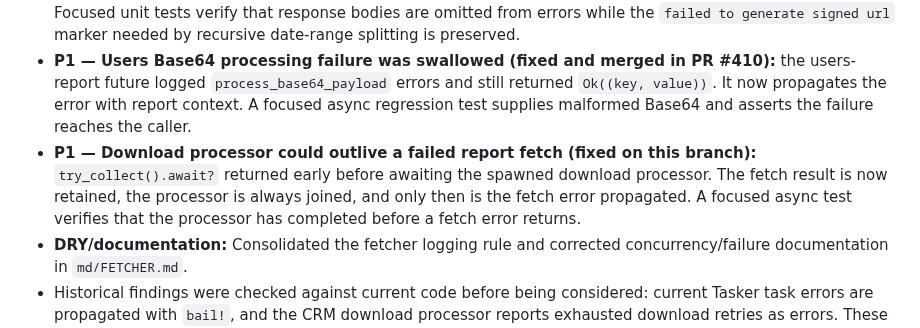
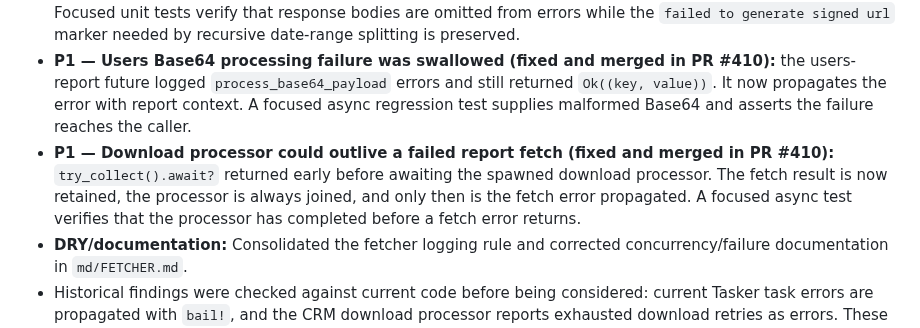
Before and after one commit to Mahmoudiismail/crm, a Markdown page: plan/full_repository_solid_dry_audit.md, the part around the change. Rendered like a GitHub page.

Commit message:
docs: clarify merged download processor fix

```diff
--- a/plan/full_repository_solid_dry_audit.md
+++ b/plan/full_repository_solid_dry_audit.md
@@ -6,7 +6,7 @@ The audit remediation was merged into `main` through [PR #410](https://github.co
 ## Confirmed findings and remediation
 - **Security/privacy — CRM response payload logging (implemented and merged in PR #410):** `src/crm/fetcher.rs` logged the full incomplete-reservation PATCH body and full CRM API response bodies at DEBUG; arbitrary response bodies were also embedded in several HTTP errors and malformed JSON contexts. Responses can contain signed download URLs, report data, and ticket IDs. The change now logs response metadata/byte count, omits PATCH body contents (logs only ticket count), and sanitizes HTTP/parse errors. Focused unit tests verify that response bodies are omitted from errors while the `failed to generate signed url` marker needed by recursive date-range splitting is preserved.
 - **P1 — Users Base64 processing failure was swallowed (fixed and merged in PR #410):** the users-report future logged `process_base64_payload` errors and still returned `Ok((key, value))`. It now propagates the error with report context. A focused async regression test supplies malformed Base64 and asserts the failure reaches the caller.
-- **P1 — Download processor could outlive a failed report fetch (fixed on this branch):** `try_collect().await?` returned early before awaiting the spawned download processor. The fetch result is now retained, the processor is always joined, and only then is the fetch error propagated. A focused async test verifies that the processor has completed before a fetch error returns.
+- **P1 — Download processor could outlive a failed report fetch (fixed and merged in PR #410):** `try_collect().await?` returned early before awaiting the spawned download processor. The fetch result is now retained, the processor is always joined, and only then is the fetch error propagated. A focused async test verifies that the processor has completed before a fetch error returns.
 - **DRY/documentation:** Consolidated the fetcher logging rule and corrected concurrency/failure documentation in `md/FETCHER.md`.
 - Historical findings were checked against current code before being considered: current Tasker task errors are propagated with `bail!`, and the CRM download processor reports exhausted download retries as errors. These are not re-reported as open defects.
 - **Unbounded download queue — assessed, no change yet:** the queue can accumulate tasks, but naively switching to bounded `mpsc` plus awaited sends is unsafe with the current `try_for_each_concurrent` processor: the processor exits on its first unrecoverable download error, which could stop draining the queue and leave producers blocked on `send().await`. Keep the current channel until the processor is changed to drain queued tasks while recording a failure and a behavioral backpressure test can verify no deadlock/lost task. This remains a resource-risk candidate, not a confirmed production defect.
```
